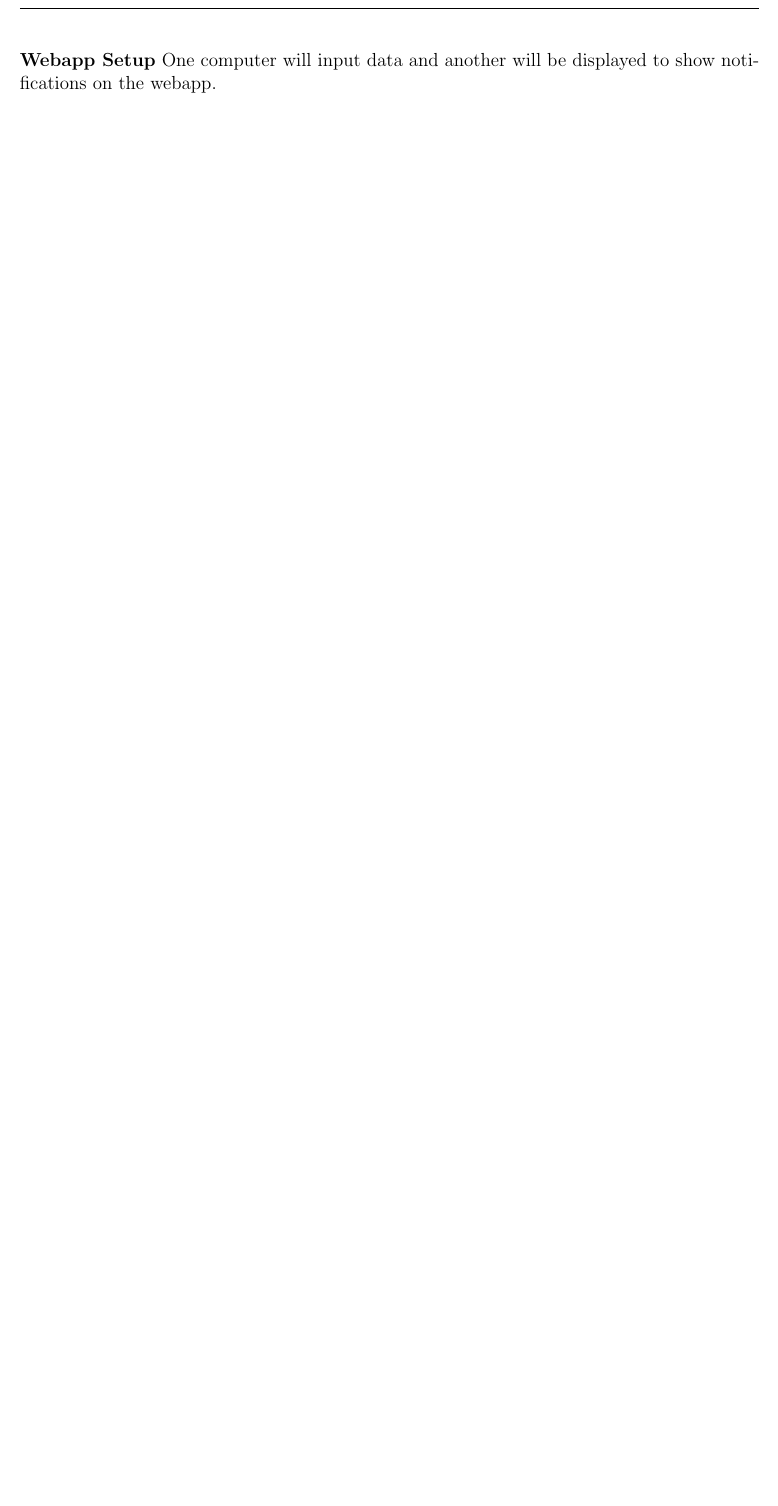
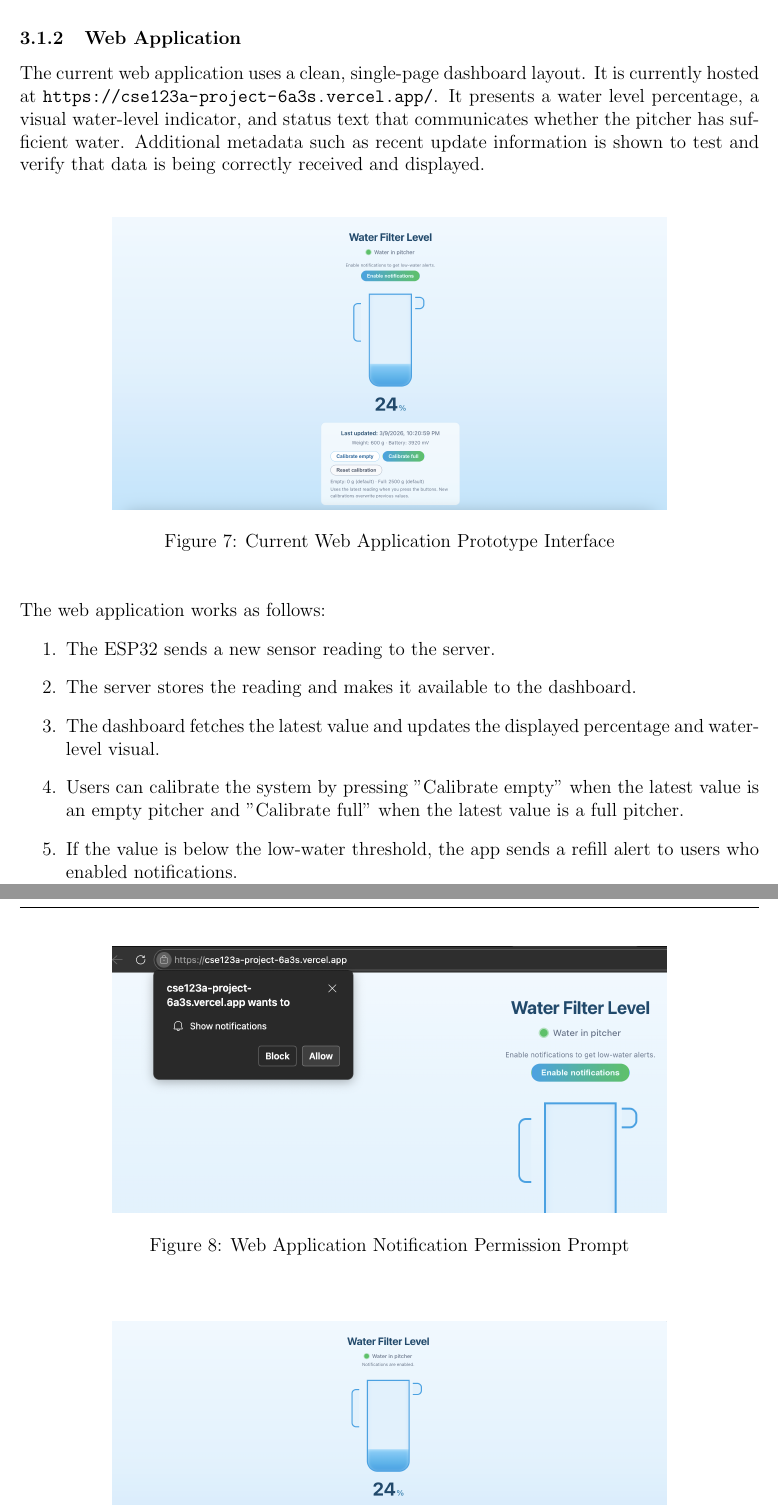
Before and after one commit to ShriyanGote/cse123a-project, a LaTeX document (Documentation/Design.tex, which reads Documentation/sections/evaluation/functional_prototype.tex): part of page 21 of 29 before the commit and two parts of pages 21 and 22 of 31 after it, the two joined at a grey line, cut at the place of the change, the shorter picture padded with empty space. Compiled offline with pdfLaTeX.

Commit message:
Updated web app functional protoype section

```diff
--- a/Documentation/sections/evaluation/functional_prototype.tex
+++ b/Documentation/sections/evaluation/functional_prototype.tex
@@ -6,5 +7,28 @@ handling of data in grams with notifications
 The plates used above and below the load cell are made for functional prototype purposes to fit the need of measure weight readings rather than
 handling various water filter pitchers. Temporary HTTP server made to display and mimick how data is shown/handled.
 
-\noindent\textbf{Webapp Setup}
-One computer will input data and another will be displayed to show notifications on the webapp.
+\subsubsection{Web Application}
+The current web application uses a clean, single-page dashboard layout. It is currently hosted at \url{https://cse123a-project-6a3s.vercel.app/}. It presents a water level percentage, a visual water-level indicator,
+and status text that communicates whether the pitcher has sufficient water. Additional metadata such as recent update information is shown to test and verify that data is being correctly received and displayed.\\
+
+\begin{figure}[H]
+\begin{center}
+\includegraphics[width=0.75\textwidth]{sections/images/web_app_prototype.png}
+\caption{Current Web Application Prototype Interface}
+\label{web_app_prototype_eval}
+\end{center}
+\end{figure}
+
+\noindent The web application works as follows:
+\begin{enumerate}
+	\item The ESP32 sends a new sensor reading to the server.
+	\item The server stores the reading and makes it available to the dashboard.
+	\item The dashboard fetches the latest value and updates the displayed percentage and water-level visual.
+    \item Users can calibrate the system by pressing "Calibrate empty" when the latest value is an empty pitcher and "Calibrate full" when the latest value is a full pitcher.
+	\item If the value is below the low-water threshold, the app sends a refill alert to users who enabled notifications.
+\end{enumerate}
+
+\begin{figure}[H]
+\begin{center}
+\includegraphics[width=0.75\textwidth]{sections/images/web_app_enable_notif_prompt.png}
+\caption{Web Application Notification Permission Prompt}
```
Also changed, not shown: Documentation/sections/appendix4/team_reflections.tex (+1 -1 lines), Documentation/Design.pdf, Documentation/sections/images/web_app_enable_notif_prompt.png (added), Documentation/sections/images/web_app_prototype.png (added), Documentation/sections/images/web_app_prototype_notif_enabled.png (added), Documentation/sections/evaluation/functional_prototype.tex (18 more changed lines).
